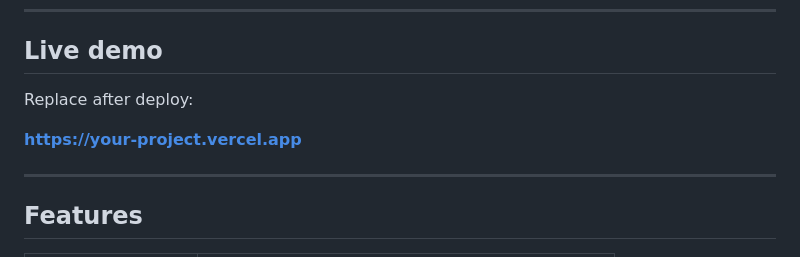
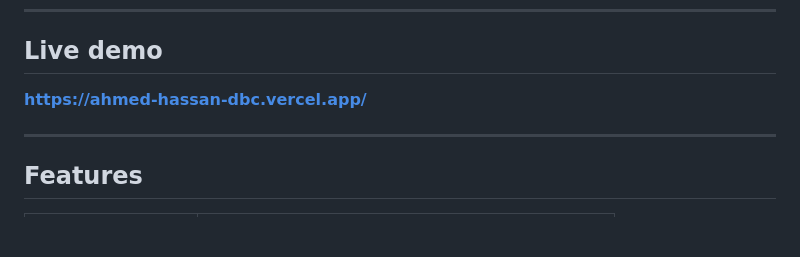
Before and after one commit to EOPeakDesigns/Ahmed_hassan_DBC, a Markdown page: README.md, the part around the change. Drawn GitHub-style; blank space fills up the shorter version.

```diff
--- a/README.md
+++ b/README.md
@@ -8,9 +8,7 @@
 
 ## Live demo
 
-Replace after deploy:
-
-**https://your-project.vercel.app**
+**https://ahmed-hassan-dbc.vercel.app/**
 
 ---
 
```
